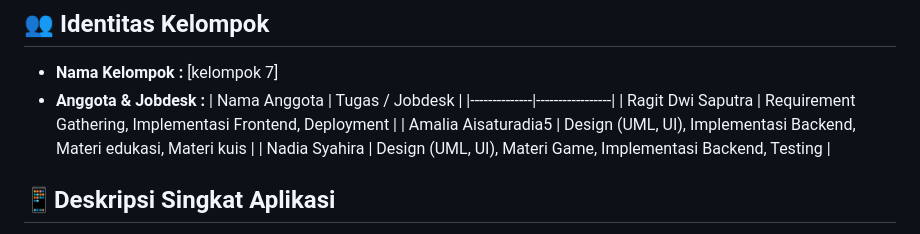
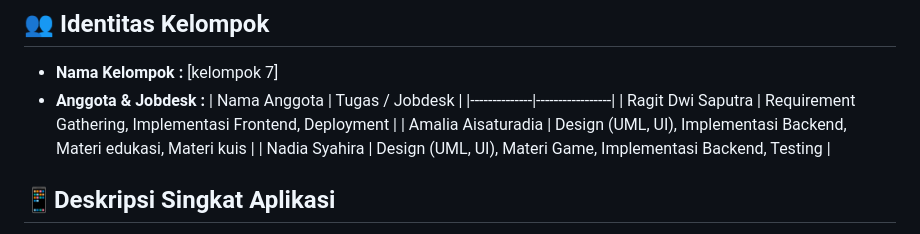
Before and after one commit to Ragit09/Edufunkids, a Markdown page: README.md, the part around the change. Drawn GitHub-style.

Commit message:
Fix member name typo in README.md

```diff
--- a/README.md
+++ b/README.md
@@ -7,7 +7,7 @@ EduFunKids – Platform Edukasi Interaktif Anak
   | Nama Anggota | Tugas / Jobdesk |
   |--------------|-----------------|
   | Ragit Dwi Saputra | Requirement Gathering, Implementasi Frontend, Deployment |
-  | Amalia Aisaturadia5 | Design (UML, UI), Implementasi Backend, Materi edukasi, Materi kuis |
+  | Amalia Aisaturadia | Design (UML, UI), Implementasi Backend, Materi edukasi, Materi kuis |
   | Nadia Syahira | Design (UML, UI), Materi Game, Implementasi Backend, Testing |
 
 ## 📱Deskripsi Singkat Aplikasi
```
